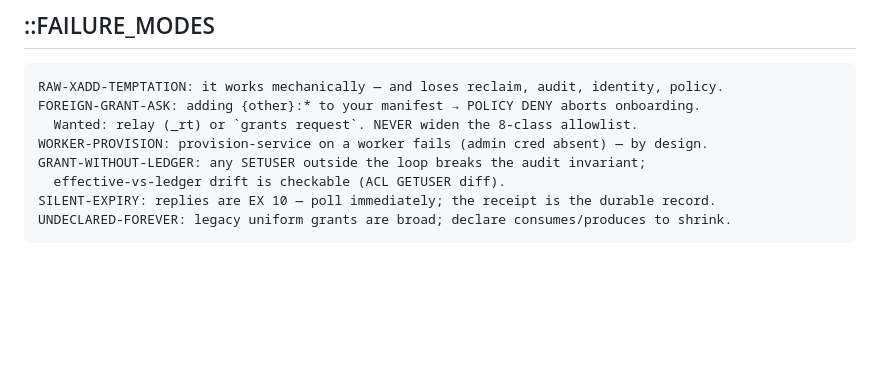
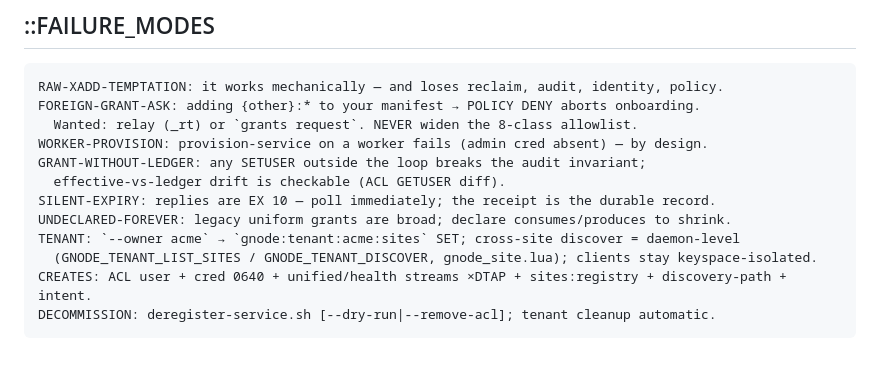
Before and after one commit to geodineum/Geodineum, a Markdown page: CONTRACTS/SERVICE_ONBOARDING.scn.md, the part around the change. Rendered like a GitHub page; blank space fills up the shorter version.

````diff
--- a/CONTRACTS/SERVICE_ONBOARDING.scn.md
+++ b/CONTRACTS/SERVICE_ONBOARDING.scn.md
@@ -67,4 +67,8 @@ GRANT-WITHOUT-LEDGER: any SETUSER outside the loop breaks the audit invariant;
   effective-vs-ledger drift is checkable (ACL GETUSER diff).
 SILENT-EXPIRY: replies are EX 10 — poll immediately; the receipt is the durable record.
 UNDECLARED-FOREVER: legacy uniform grants are broad; declare consumes/produces to shrink.
+TENANT: `--owner acme` → `gnode:tenant:acme:sites` SET; cross-site discover = daemon-level
+  (GNODE_TENANT_LIST_SITES / GNODE_TENANT_DISCOVER, gnode_site.lua); clients stay keyspace-isolated.
+CREATES: ACL user + cred 0640 + unified/health streams ×DTAP + sites:registry + discovery-path + intent.
+DECOMMISSION: deregister-service.sh [--dry-run|--remove-acl]; tenant cleanup automatic.
 ```
````
Also changed, not shown: CONTRACTS/SERVICE_ONBOARDING.md (+41 -0 lines), docs/BUILD_WITH_GNODE.md (added, +89 -0 lines).
